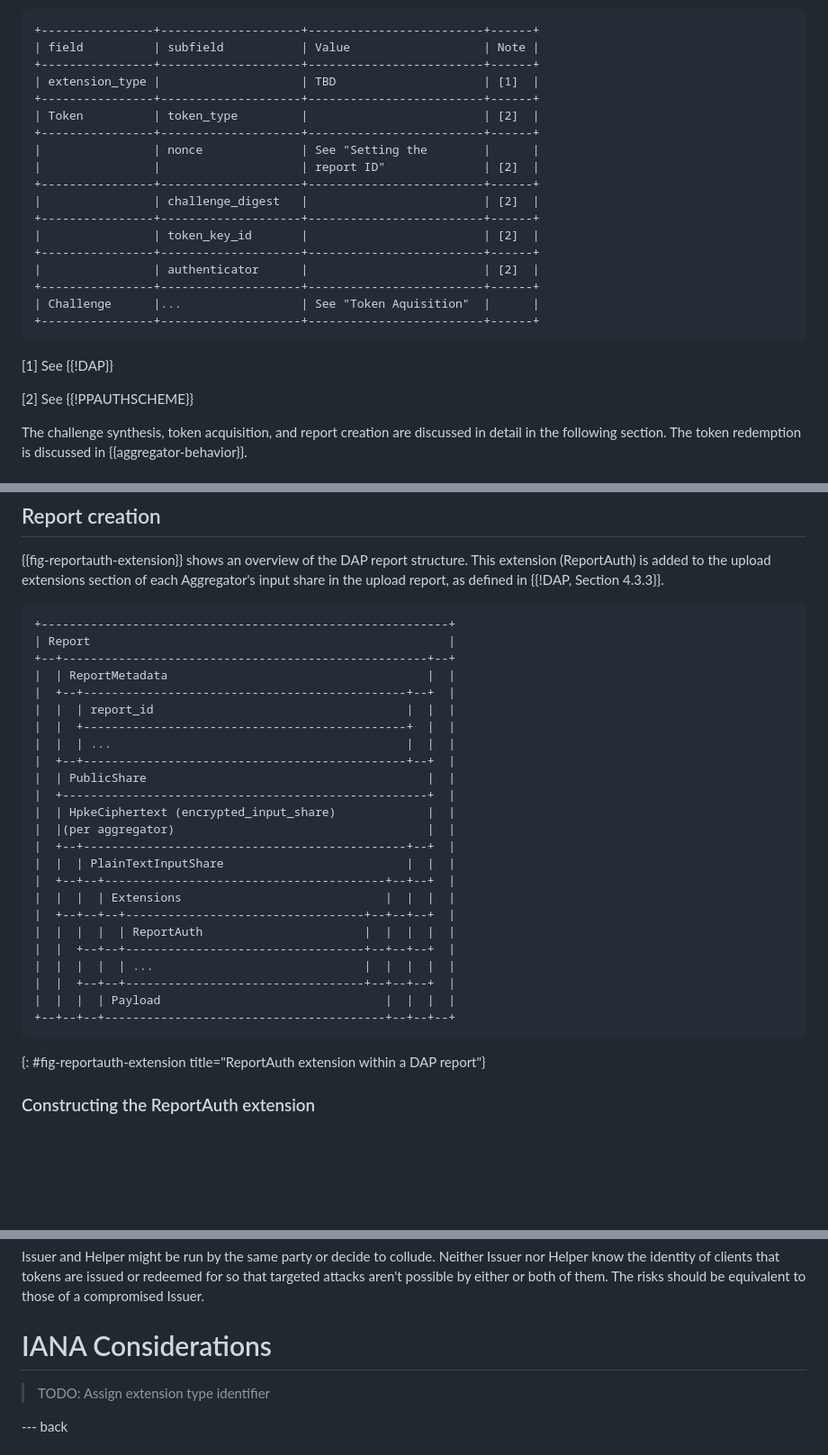
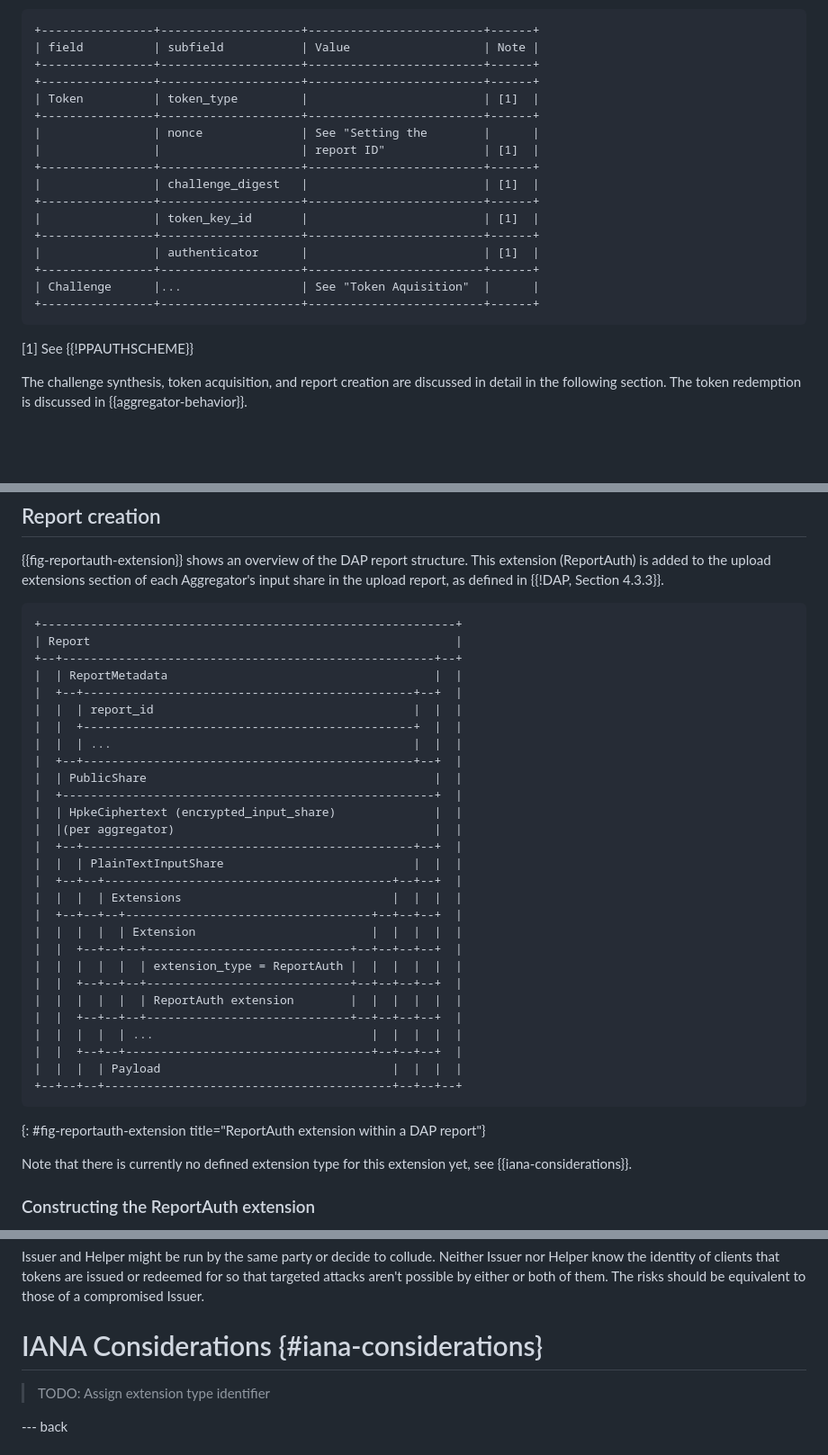
Before and after one commit to cpriebe/draft-priebe-ppm-dap-reportauth, a Markdown page: draft-priebe-ppm-dap-reportauth.md, 3 parts joined by grey strips. Shown at 90% size. Drawn GitHub-style; blank space fills up the shorter version.

Commit message:
Remove extension_type from ReportAuth definition (#11)
Addresses https://github.com/cpriebe/draft-priebe-ppm-dap-reportauth/issues/9

```diff
--- a/draft-priebe-ppm-dap-reportauth.md
+++ b/draft-priebe-ppm-dap-reportauth.md
@@ -247,26 +246,23 @@ The ReportAuth extension's fields' values are as follows:
 +----------------+--------------------+-------------------------+------+
 | field          | subfield           | Value                   | Note |
 +----------------+--------------------+-------------------------+------+
-| extension_type |                    | TBD                     | [1]  |
 +----------------+--------------------+-------------------------+------+
-| Token          | token_type         |                         | [2]  |
+| Token          | token_type         |                         | [1]  |
 +----------------+--------------------+-------------------------+------+
 |                | nonce              | See "Setting the        |      |
-|                |                    | report ID"              | [2]  |
+|                |                    | report ID"              | [1]  |
 +----------------+--------------------+-------------------------+------+
-|                | challenge_digest   |                         | [2]  |
+|                | challenge_digest   |                         | [1]  |
 +----------------+--------------------+-------------------------+------+
-|                | token_key_id       |                         | [2]  |
+|                | token_key_id       |                         | [1]  |
 +----------------+--------------------+-------------------------+------+
-|                | authenticator      |                         | [2]  |
+|                | authenticator      |                         | [1]  |
 +----------------+--------------------+-------------------------+------+
 | Challenge      |...                 | See "Token Aquisition"  |      |
 +----------------+--------------------+-------------------------+------+
 ~~~
 
-\[1\] See {{!DAP}}
-
-\[2\] See {{!PPAUTHSCHEME}}
+\[1\] See {{!PPAUTHSCHEME}}
 
 The challenge synthesis, token acquisition, and report creation are
 discussed in detail in the following section. The token redemption is
@@ -315,32 +311,39 @@ section of each Aggregator's input share in the upload report, as
 defined in {{!DAP, Section 4.3.3}}.
 
 ~~~
-+----------------------------------------------------------+
-| Report                                                   |
-+--+----------------------------------------------------+--+
-|  | ReportMetadata                                     |  |
-|  +--+----------------------------------------------+--+  |
-|  |  | report_id                                    |  |  |
-|  |  +----------------------------------------------+  |  |
-|  |  | ...                                          |  |  |
-|  +--+----------------------------------------------+--+  |
-|  | PublicShare                                        |  |
-|  +----------------------------------------------------+  |
-|  | HpkeCiphertext (encrypted_input_share)             |  |
-|  |(per aggregator)                                    |  |
-|  +--+----------------------------------------------+--+  |
-|  |  | PlainTextInputShare                          |  |  |
-|  +--+--+----------------------------------------+--+--+  |
-|  |  |  | Extensions                             |  |  |  |
-|  +--+--+--+----------------------------------+--+--+--+  |
-|  |  |  |  | ReportAuth                       |  |  |  |  |
-|  |  +--+--+----------------------------------+--+--+--+  |
-|  |  |  |  | ...                              |  |  |  |  |
-|  |  +--+--+----------------------------------+--+--+--+  |
-|  |  |  | Payload                                |  |  |  |
-+--+--+--+----------------------------------------+--+--+--+
++-----------------------------------------------------------+
+| Report                                                    |
++--+-----------------------------------------------------+--+
+|  | ReportMetadata                                      |  |
+|  +--+-----------------------------------------------+--+  |
+|  |  | report_id                                     |  |  |
+|  |  +-----------------------------------------------+  |  |
+|  |  | ...                                           |  |  |
+|  +--+-----------------------------------------------+--+  |
+|  | PublicShare                                         |  |
+|  +-----------------------------------------------------+  |
+|  | HpkeCiphertext (encrypted_input_share)              |  |
+|  |(per aggregator)                                     |  |
+|  +--+-----------------------------------------------+--+  |
+|  |  | PlainTextInputShare                           |  |  |
+|  +--+--+-----------------------------------------+--+--+  |
+|  |  |  | Extensions                              |  |  |  |
+|  +--+--+--+-----------------------------------+--+--+--+  |
+|  |  |  |  | Extension                         |  |  |  |  |
+|  |  +--+--+--+-----------------------------+--+--+--+--+  |
+|  |  |  |  |  | extension_type = ReportAuth |  |  |  |  |  |
+|  |  +--+--+--+-----------------------------+--+--+--+--+  |
+|  |  |  |  |  | ReportAuth extension        |  |  |  |  |  |
+|  |  +--+--+--+-----------------------------+--+--+--+--+  |
+|  |  |  |  | ...                               |  |  |  |  |
+|  |  +--+--+-----------------------------------+--+--+--+  |
+|  |  |  | Payload                                 |  |  |  |
++--+--+--+-----------------------------------------+--+--+--+
 ~~~
 {: #fig-reportauth-extension title="ReportAuth extension within a DAP report"}
+
+Note that there is currently no defined extension type for this
+extension yet, see {{iana-considerations}}.
 
 ### Constructing the ReportAuth extension
 
@@ -527,7 +530,7 @@ issued or redeemed for so that targeted attacks aren't possible by
 either or both of them. The risks should be equivalent to those of a
 compromised Issuer.
 
-# IANA Considerations
+# IANA Considerations {#iana-considerations}
 
 > TODO: Assign extension type identifier
 
```
Also changed, not shown: other parts of draft-priebe-ppm-dap-reportauth.md (+0 -1 lines).
